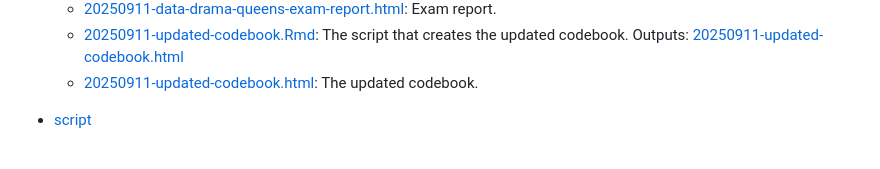
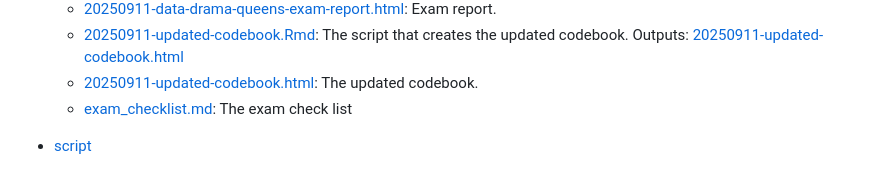
Before and after one commit to aparamsothy/Exam_data_drama_queens, a Markdown page: README.md, the part around the change. GitHub-like rendering.

Commit message:
Added the exam checklist.

```diff
--- a/README.md
+++ b/README.md
@@ -20,6 +20,7 @@ The exam report can be found as an Rmarkdown file and a html file ([20250911-dat
     + [20250911-data-drama-queens-exam-report.html](documentation/20250911-data-drama-queens-exam-report.html): Exam report.
     + [20250911-updated-codebook.Rmd](documentation/20250911-updated-codebook.Rmd): The script that creates the updated codebook. Outputs: [20250911-updated-codebook.html](documentation/20250911-updated-codebook.html)
     + [20250911-updated-codebook.html](documentation/20250911-updated-codebook.html): The updated codebook.
+    + [exam_checklist.md](documentation/exam_checklist.md): The exam check list
 
 
 * [script](script)
```
